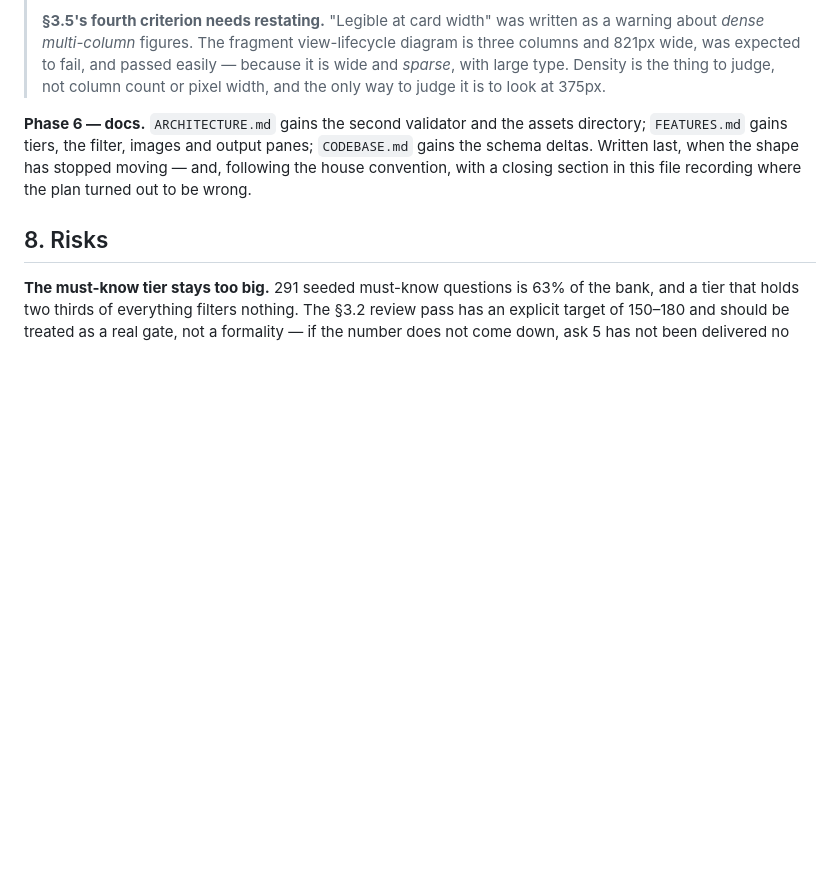
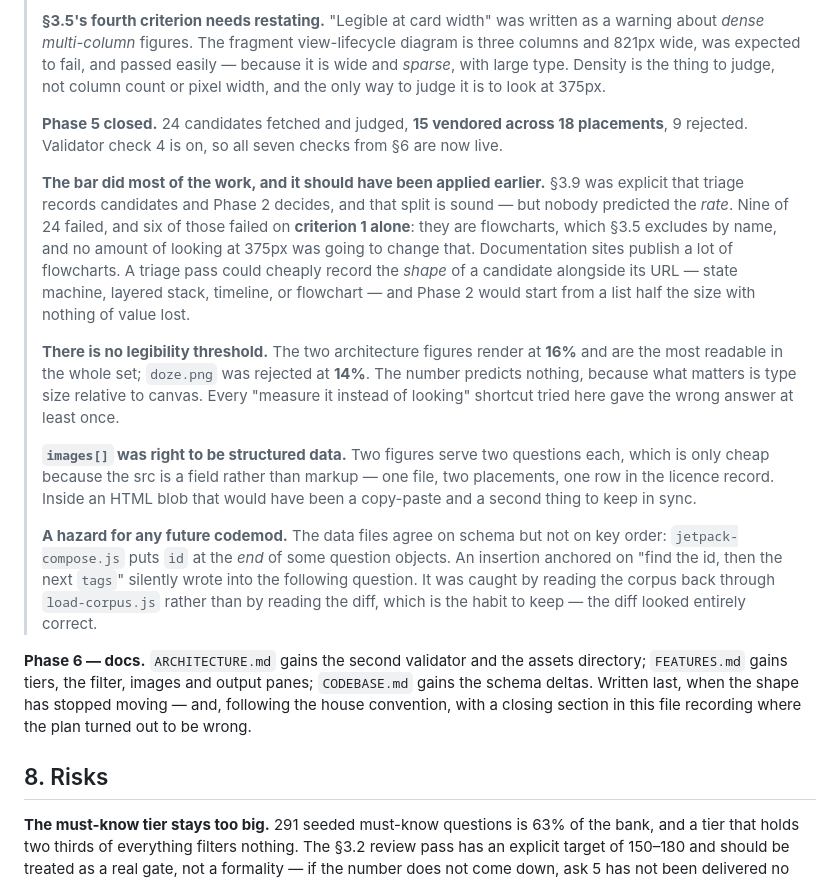
Before and after one commit to skystone1000/DroidDeck, a Markdown page: docs/plans/2026-08-17-answer-quality.md, the part around the change. Drawn GitHub-style; blank space fills up the shorter version.

Commit message:
Close Phase 5, and record what the image bar actually cost
Twenty-four candidates fetched and judged, fifteen vendored across eighteen
placements, nine rejected. Check 4 is on, so all seven checks from §6 are live.

Four things are worth a later reader's time.

The bar did most of the work, and it could have been applied a phase earlier.
§3.9 deliberately split flagging from deciding, and that split is sound, but
nobody predicted the failure rate. Six of the nine rejections went out on
criterion 1 alone — they are flowcharts, and §3.5 excludes flowcharts by name.
Documentation sites publish a lot of flowcharts. Recording a candidate's shape
next to its URL during triage would have halved the list at reading speed with
nothing of value lost.

There is no legibility threshold, and every attempt to find one was wrong. The
two architecture figures render at 16% and are the most readable in the set;
doze.png was rejected at 14%. What matters is type size relative to canvas,
which is not a number anyone has. The rule is to look at 375px.

The decision to make images structured data rather than authored HTML paid off
in a way §3.5 argued for but did not name: two figures serve two questions each.
One file, two placements, one row in the licence record. Inside an answer string
that would have been a copy-paste and a second thing to keep in sync.

And a hazard for whoever writes the next codemod. These data files agree on
schema but not on key order — jetpack-compose.js puts id at the end of some
question objects, so an insertion anchored on id-then-tags wrote into the
following question. The diff looked correct. It was caught by reading the corpus
back through load-corpus.js, which is the habit worth keeping.

Gates for the phase: both validators pass, run-snippets confirms all 106 stdout
snippets still print what is recorded, and check-doc-links --all resolves every
link that answered without redirecting. socket.io remains unreachable from this
network and unproven rather than broken, as before.

```diff
--- a/docs/plans/2026-08-17-answer-quality.md
+++ b/docs/plans/2026-08-17-answer-quality.md
@@ -652,6 +652,38 @@ pace suits; the app is fully useful after Phase 4.
 > and passed easily — because it is wide and *sparse*, with large type. Density
 > is the thing to judge, not column count or pixel width, and the only way to
 > judge it is to look at 375px.
+>
+> **Phase 5 closed.** 24 candidates fetched and judged, **15 vendored across 18
+> placements**, 9 rejected. Validator check 4 is on, so all seven checks from §6
+> are now live.
+>
+> **The bar did most of the work, and it should have been applied earlier.**
+> §3.9 was explicit that triage records candidates and Phase 2 decides, and that
+> split is sound — but nobody predicted the *rate*. Nine of 24 failed, and six of
+> those failed on **criterion 1 alone**: they are flowcharts, which §3.5 excludes
+> by name, and no amount of looking at 375px was going to change that.
+> Documentation sites publish a lot of flowcharts. A triage pass could cheaply
+> record the *shape* of a candidate alongside its URL — state machine, layered
+> stack, timeline, or flowchart — and Phase 2 would start from a list half the
+> size with nothing of value lost.
+>
+> **There is no legibility threshold.** The two architecture figures render at
+> **16%** and are the most readable in the whole set; `doze.png` was rejected at
+> **14%**. The number predicts nothing, because what matters is type size
+> relative to canvas. Every "measure it instead of looking" shortcut tried here
+> gave the wrong answer at least once.
+>
+> **`images[]` was right to be structured data.** Two figures serve two questions
+> each, which is only cheap because the src is a field rather than markup — one
+> file, two placements, one row in the licence record. Inside an HTML blob that
+> would have been a copy-paste and a second thing to keep in sync.
+>
+> **A hazard for any future codemod.** The data files agree on schema but not on
+> key order: `jetpack-compose.js` puts `id` at the *end* of some question
+> objects. An insertion anchored on "find the id, then the next `tags`" silently
+> wrote into the following question. It was caught by reading the corpus back
+> through `load-corpus.js` rather than by reading the diff, which is the habit to
+> keep — the diff looked entirely correct.
 
 **Phase 6 — docs.** `ARCHITECTURE.md` gains the second validator and the assets
 directory; `FEATURES.md` gains tiers, the filter, images and output panes;
```
